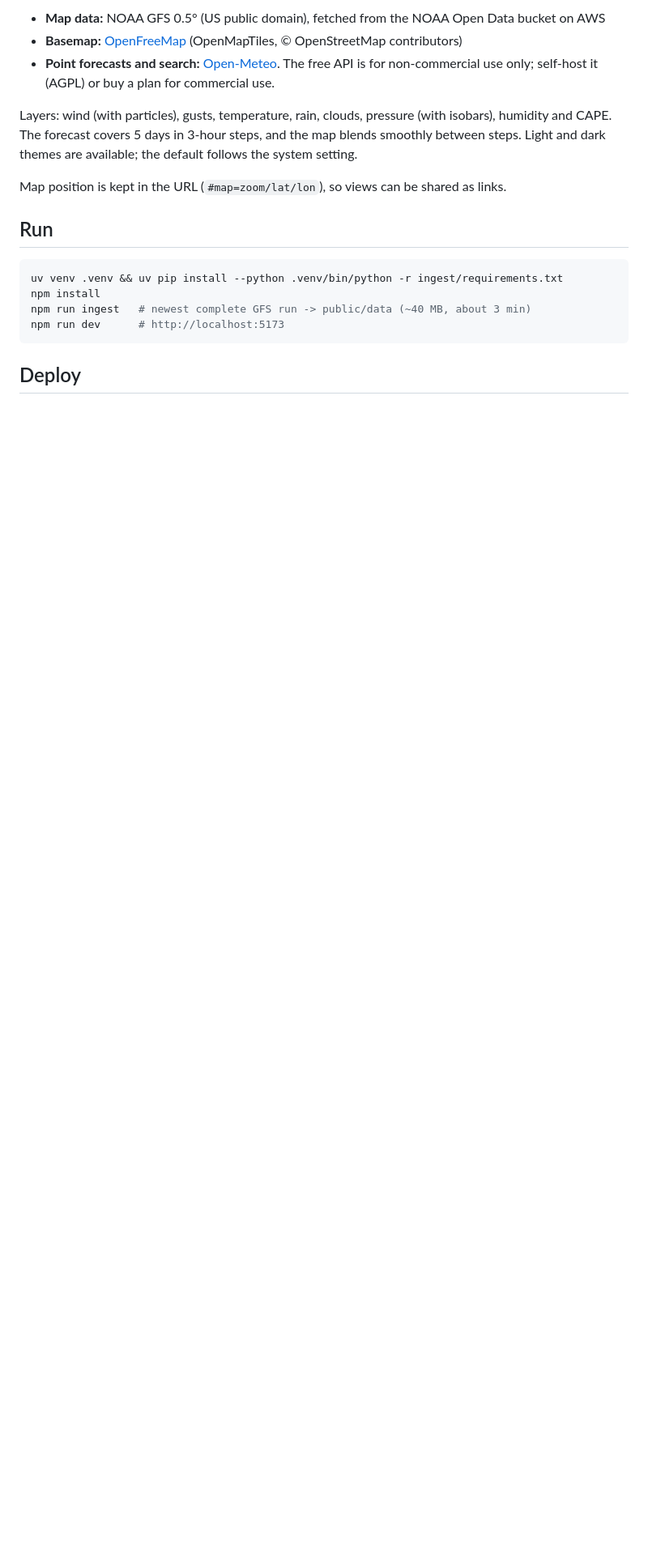
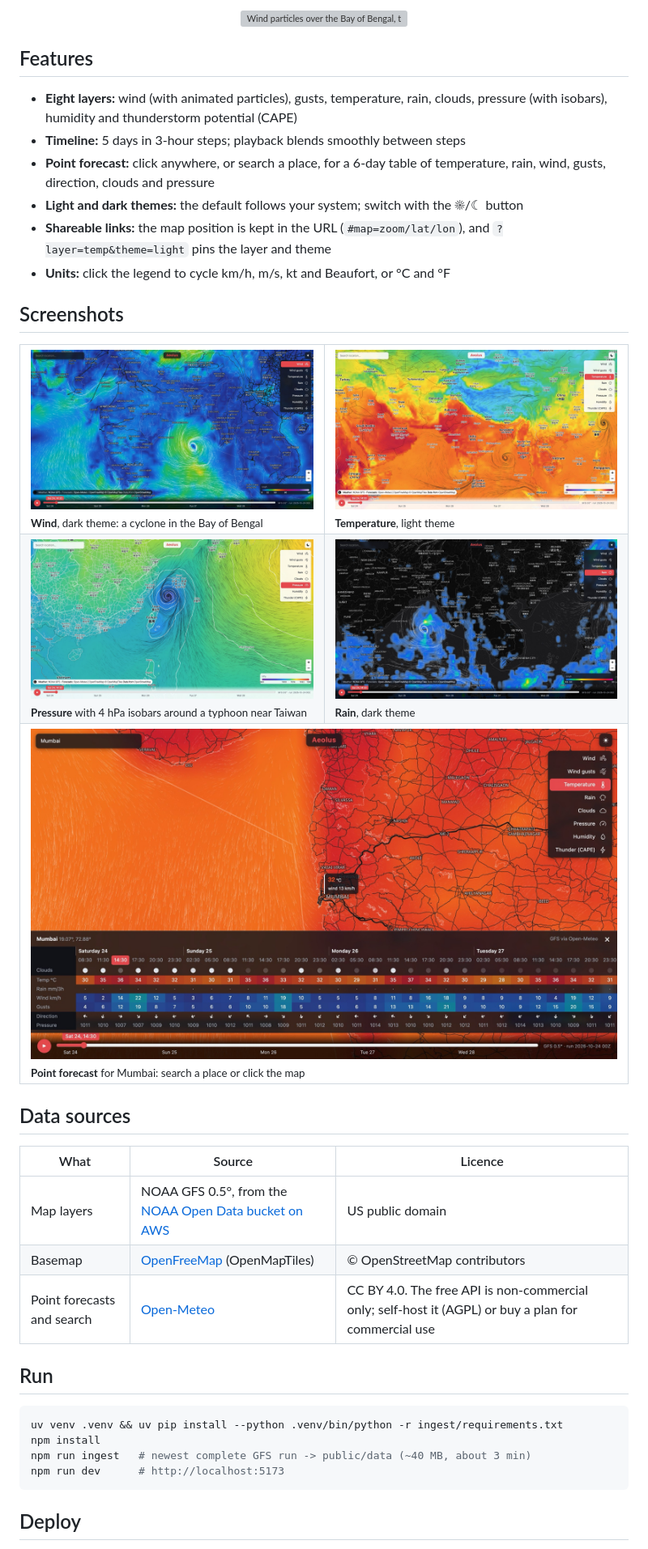
Before and after one commit to rajpdus/aeolus, a Markdown page: README.md, the part around the change printed below. Shown: that part at 81% size. Drawn GitHub-style; pictures changed too: docs/screenshots/forecast-dark.jpg (added), docs/screenshots/pressure-light.jpg (added), docs/screenshots/rain-dark.jpg (added); blank space fills up the shorter version; grey boxes are pictures that could not be loaded.

Commit message:
README: badges, demo GIF and screenshots
Also: ?layer= and ?theme= URL parameters for shareable views, and the
attribution moves to the bottom left so it no longer overlaps the title.

```diff
--- a/README.md
+++ b/README.md
@@ -7,13 +21,40 @@ colour overlays, a forecast timeline and point forecasts, built only on open dat
 
-- **Map data:** NOAA GFS 0.5° (US public domain), fetched from the NOAA Open Data bucket on AWS
-- **Basemap:** [OpenFreeMap](https://openfreemap.org/) (OpenMapTiles, © OpenStreetMap contributors)
-- **Point forecasts and search:** [Open-Meteo](https://open-meteo.com/). The free API is for non-commercial use only; self-host it (AGPL) or buy a plan for commercial use.
+<p align="center">
+  <a href="https://rajpdus.github.io/aeolus/"><img src="docs/screenshots/demo.gif" alt="Wind particles over the Bay of Bengal, timeline playback, then switching to temperature and rain" width="720"></a>
+</p>
 
-Layers: wind (with particles), gusts, temperature, rain, clouds, pressure (with isobars),
-humidity and CAPE. The forecast covers 5 days in 3-hour steps, and the map blends smoothly
-between steps. Light and dark themes are available; the default follows the system setting.
+## Features
 
-Map position is kept in the URL (`#map=zoom/lat/lon`), so views can be shared as links.
+- **Eight layers:** wind (with animated particles), gusts, temperature, rain, clouds, pressure (with isobars), humidity and thunderstorm potential (CAPE)
+- **Timeline:** 5 days in 3-hour steps; playback blends smoothly between steps
+- **Point forecast:** click anywhere, or search a place, for a 6-day table of temperature, rain, wind, gusts, direction, clouds and pressure
+- **Light and dark themes:** the default follows your system; switch with the ☀/☾ button
+- **Shareable links:** the map position is kept in the URL (`#map=zoom/lat/lon`), and `?layer=temp&theme=light` pins the layer and theme
+- **Units:** click the legend to cycle km/h, m/s, kt and Beaufort, or °C and °F
+
+## Screenshots
+
+<table>
+  <tr>
+    <td width="50%"><img src="docs/screenshots/wind-dark.jpg" alt="Wind layer, dark theme: cyclone in the Bay of Bengal"><br><sub><b>Wind</b>, dark theme: a cyclone in the Bay of Bengal</sub></td>
+    <td width="50%"><img src="docs/screenshots/temperature-light.jpg" alt="Temperature layer, light theme"><br><sub><b>Temperature</b>, light theme</sub></td>
+  </tr>
+  <tr>
+    <td><img src="docs/screenshots/pressure-light.jpg" alt="Pressure layer with isobars around a typhoon near Taiwan"><br><sub><b>Pressure</b> with 4 hPa isobars around a typhoon near Taiwan</sub></td>
+    <td><img src="docs/screenshots/rain-dark.jpg" alt="Rain layer, dark theme"><br><sub><b>Rain</b>, dark theme</sub></td>
+  </tr>
+  <tr>
+    <td colspan="2"><img src="docs/screenshots/forecast-dark.jpg" alt="Point forecast table for Mumbai"><br><sub><b>Point forecast</b> for Mumbai: search a place or click the map</sub></td>
+  </tr>
+</table>
+
+## Data sources
+
+| What | Source | Licence |
+|---|---|---|
+| Map layers | NOAA GFS 0.5°, from the [NOAA Open Data bucket on AWS](https://registry.opendata.aws/noaa-gfs-bdp-pds/) | US public domain |
+| Basemap | [OpenFreeMap](https://openfreemap.org/) (OpenMapTiles) | © OpenStreetMap contributors |
+| Point forecasts and search | [Open-Meteo](https://open-meteo.com/) | CC BY 4.0. The free API is non-commercial only; self-host it (AGPL) or buy a plan for commercial use |
 
 ## Run
 
```
Also changed, not shown: other parts of README.md (+18 -4 lines), 3 other files.
